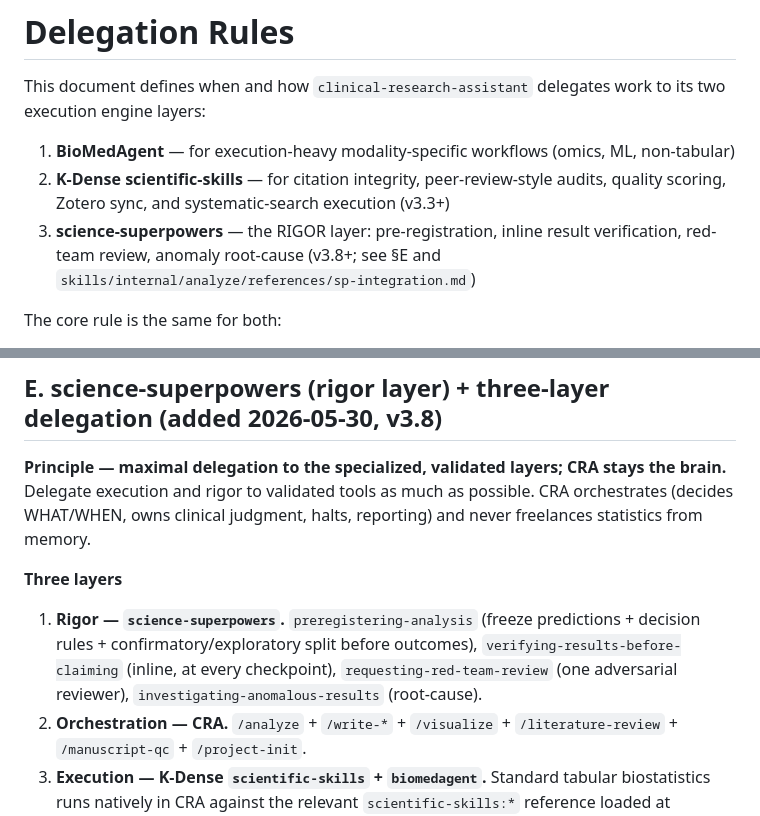
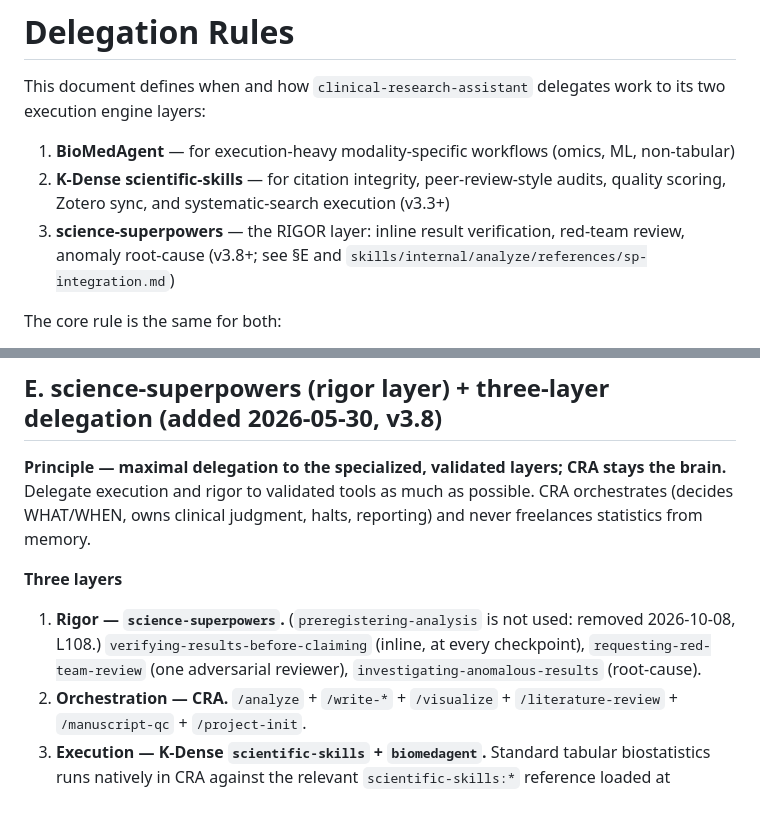
Before and after one commit to bilalmirza96/clinical-research-assistant, a Markdown page: DELEGATION_RULES.md, 2 parts joined by grey strips. GitHub-like rendering.

Commit message:
DELEGATION_RULES: science-superpowers rigor layer no longer includes preregistering-analysis (L108)
Co-Authored-By: Claude Opus 5.5 <noreply@anthropic.com>

```diff
--- a/DELEGATION_RULES.md
+++ b/DELEGATION_RULES.md
@@ -4,7 +4,7 @@ This document defines when and how `clinical-research-assistant` delegates work
 
 1. **BioMedAgent** — for execution-heavy modality-specific workflows (omics, ML, non-tabular)
 2. **K-Dense scientific-skills** — for citation integrity, peer-review-style audits, quality scoring, Zotero sync, and systematic-search execution (v3.3+)
-3. **science-superpowers** — the RIGOR layer: pre-registration, inline result verification, red-team review, anomaly root-cause (v3.8+; see §E and `skills/internal/analyze/references/sp-integration.md`)
+3. **science-superpowers** — the RIGOR layer: inline result verification, red-team review, anomaly root-cause (v3.8+; see §E and `skills/internal/analyze/references/sp-integration.md`)
 
 The core rule is the same for both:
 
@@ -376,7 +376,7 @@ If it becomes specialized, execution-heavy, or modality-specific, delegate to Bi
 **Principle — maximal delegation to the specialized, validated layers; CRA stays the brain.** Delegate execution and rigor to validated tools as much as possible. CRA orchestrates (decides WHAT/WHEN, owns clinical judgment, halts, reporting) and never freelances statistics from memory.
 
 **Three layers**
-1. **Rigor — `science-superpowers`.** `preregistering-analysis` (freeze predictions + decision rules + confirmatory/exploratory split before outcomes), `verifying-results-before-claiming` (inline, at every checkpoint), `requesting-red-team-review` (one adversarial reviewer), `investigating-anomalous-results` (root-cause).
+1. **Rigor — `science-superpowers`.** (`preregistering-analysis` is not used: removed 2026-10-08, L108.) `verifying-results-before-claiming` (inline, at every checkpoint), `requesting-red-team-review` (one adversarial reviewer), `investigating-anomalous-results` (root-cause).
 2. **Orchestration — CRA.** `/analyze` + `/write-*` + `/visualize` + `/literature-review` + `/manuscript-qc` + `/project-init`.
 3. **Execution — K-Dense `scientific-skills` + `biomedagent`.** Standard tabular biostatistics runs natively in CRA against the relevant `scientific-skills:*` reference loaded at runtime; omics/ML/non-tabular → `biomedagent`.
 
```
